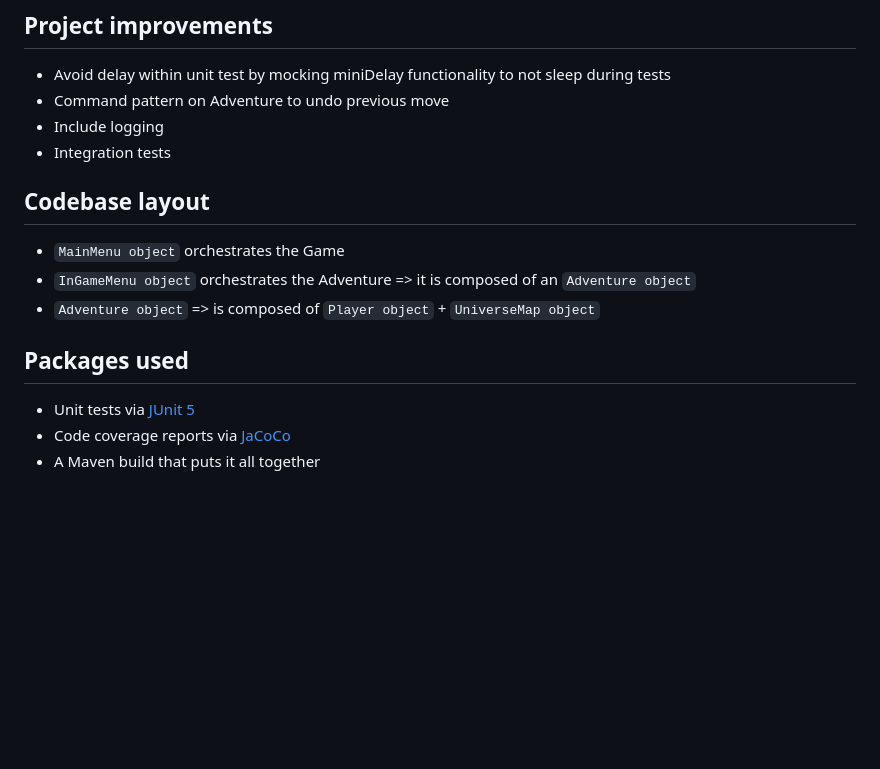
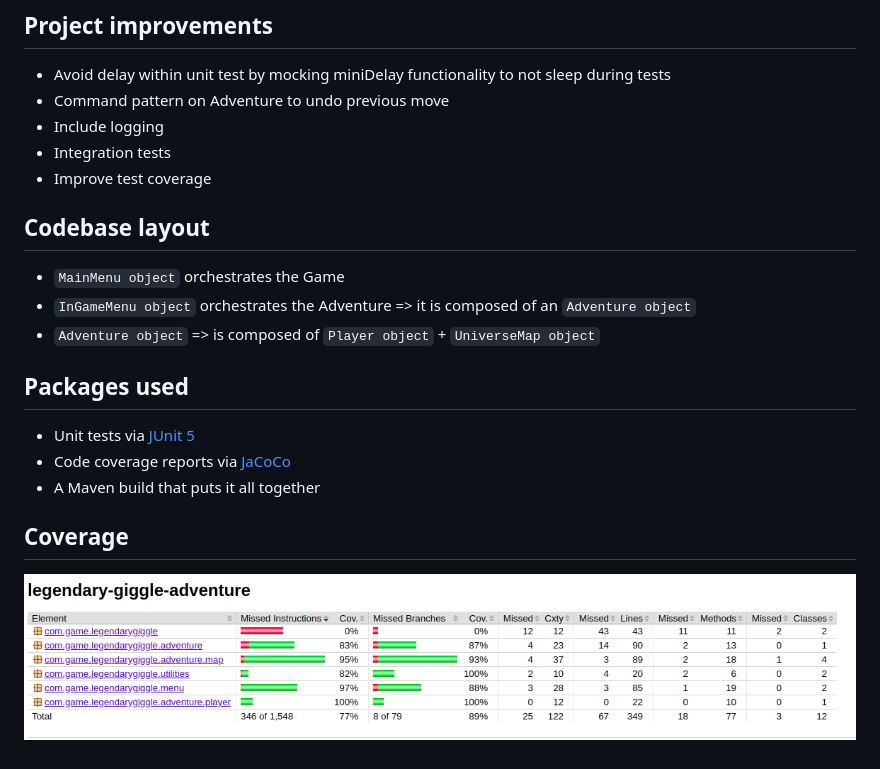
Before and after one commit to madhavhugar/legendary-giggle-adventure, a Markdown page: README.md, the part around the change. Rendered like a GitHub page; pictures changed too: codecoverage.png (added); blank space fills up the shorter version.

Commit message:
include latest code coverage

```diff
--- a/README.md
+++ b/README.md
@@ -69,6 +69,7 @@ You cannot move beyond the edge of the universe.
 - Command pattern on Adventure to undo previous move
 - Include logging
 - Integration tests
+- Improve test coverage
 
 ## Codebase layout
 
@@ -81,3 +82,7 @@ You cannot move beyond the edge of the universe.
 * Unit tests via [JUnit 5](https://junit.org/junit5/)
 * Code coverage reports via [JaCoCo](https://www.jacoco.org/jacoco/)
 * A Maven build that puts it all together
+
+## Coverage
+
+![](./codecoverage.png)
```
